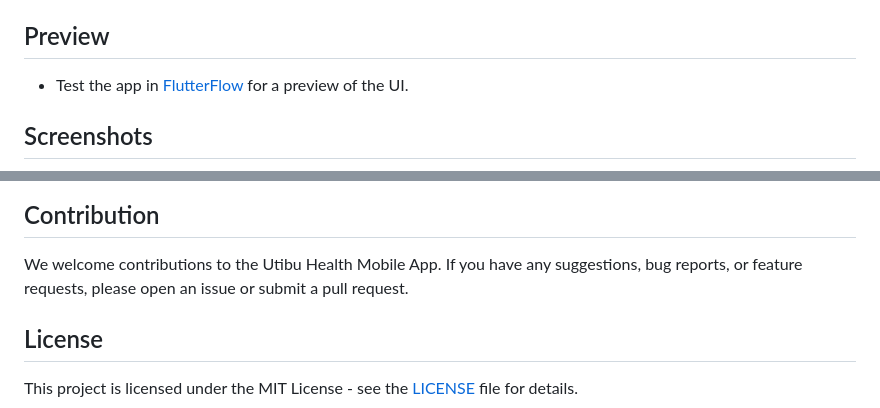
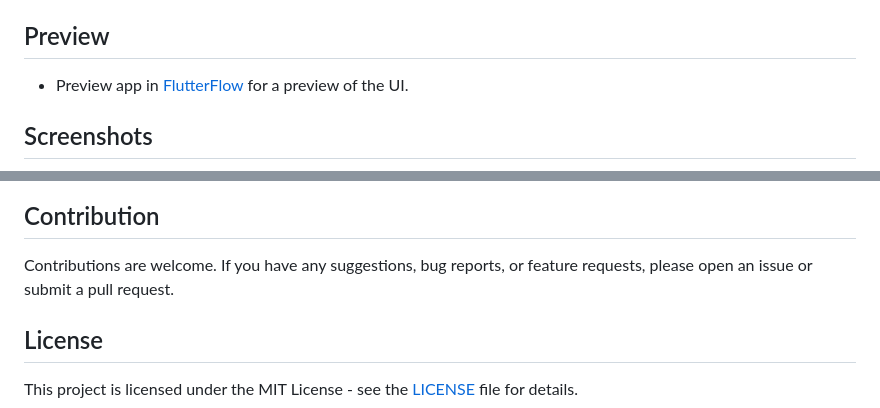
Before and after one commit to vincent-mugendi/utibu_app, a Markdown page: README.md, 2 parts joined by grey strips. Drawn GitHub-style.

Commit message:
Corrected commit message

```diff
--- a/README.md
+++ b/README.md
@@ -43,7 +43,7 @@ It allows registered customers to make medication orders remotely and check thei
 
 ## Preview
 
-- Test the app in [FlutterFlow](https://app.flutterflow.io/share/utibu-frontend-m0dvjo) for a preview of the UI.
+- Preview app in [FlutterFlow](https://app.flutterflow.io/share/utibu-frontend-m0dvjo) for a preview of the UI.
 
 ## Screenshots
 
@@ -60,7 +60,7 @@ It allows registered customers to make medication orders remotely and check thei
 
 ## Contribution
 
-We welcome contributions to the Utibu Health Mobile App. If you have any suggestions, bug reports, or feature requests, please open an issue or submit a pull request.
+Contributions are welcome. If you have any suggestions, bug reports, or feature requests, please open an issue or submit a pull request.
 
 ## License
 
```
